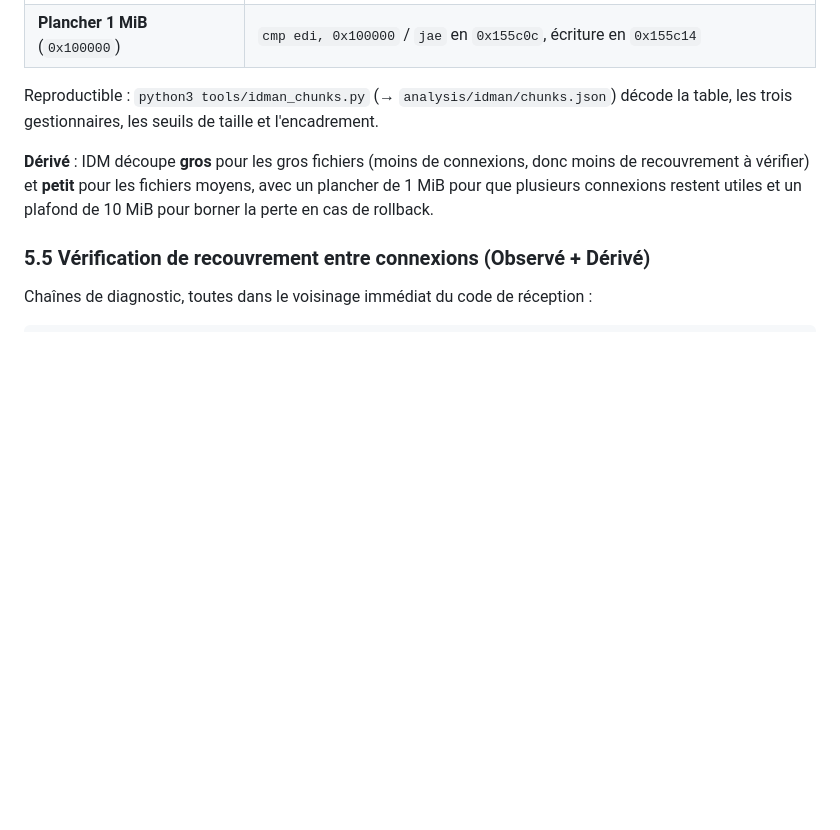
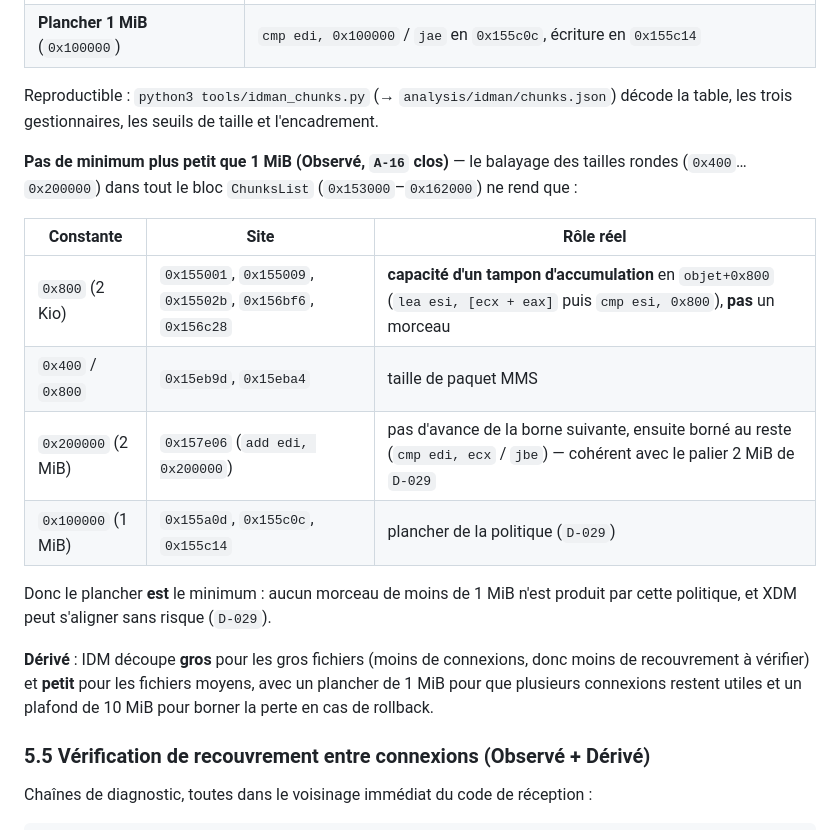
Before and after one commit to dikoume-stephane/XDM, a Markdown page: analysis/idman/14-moteur-de-telechargement.md, the part around the change. GitHub-like rendering; blank space fills up the shorter version.

Commit message:
A-16 clos : pas de taille de morceau inférieure à 1 MiB
- Annexe 14 §5.4 : balayage des constantes rondes de 0x400 à 0x200000 dans tout
  le bloc ChunksList (0x153000-0x162000) ; les seules valeurs sont 0x800
  (capacité d'un tampon d'accumulation en objet+0x800), 0x400/0x800 (taille de
  paquet MMS), 0x200000 (pas d'avance de borne, borné au reste) et 0x100000
  (plancher). Le plancher EST le minimum.
- JOURNAL : A-16 clos ; fiche A : Q-A-01 résolue.

Co-authored-by: arena-agent <297053741+arena-agent@users.noreply.github.com>

```diff
--- a/analysis/idman/14-moteur-de-telechargement.md
+++ b/analysis/idman/14-moteur-de-telechargement.md
@@ -451,6 +451,20 @@ Encadrement appliqué ensuite par l'appelant (`0x155bd0`) :
 Reproductible : `python3 tools/idman_chunks.py` (→ `analysis/idman/chunks.json`) décode
 la table, les trois gestionnaires, les seuils de taille et l'encadrement.
 
+**Pas de minimum plus petit que 1 MiB (Observé, `A-16` clos)** — le balayage des tailles
+rondes (`0x400`…`0x200000`) dans tout le bloc `ChunksList` (`0x153000`–`0x162000`) ne rend
+que :
+
+| Constante | Site | Rôle réel |
+|---|---|---|
+| `0x800` (2 Kio) | `0x155001`, `0x155009`, `0x15502b`, `0x156bf6`, `0x156c28` | **capacité d'un tampon d'accumulation** en `objet+0x800` (`lea esi, [ecx + eax]` puis `cmp esi, 0x800`), **pas** un morceau |
+| `0x400` / `0x800` | `0x15eb9d`, `0x15eba4` | taille de paquet MMS |
+| `0x200000` (2 MiB) | `0x157e06` (`add edi, 0x200000`) | pas d'avance de la borne suivante, ensuite borné au reste (`cmp edi, ecx` / `jbe`) — cohérent avec le palier 2 MiB de `D-029` |
+| `0x100000` (1 MiB) | `0x155a0d`, `0x155c0c`, `0x155c14` | plancher de la politique (`D-029`) |
+
+Donc le plancher **est** le minimum : aucun morceau de moins de 1 MiB n'est produit par
+cette politique, et XDM peut s'aligner sans risque (`D-029`).
+
 **Dérivé** : IDM découpe **gros** pour les gros fichiers (moins de connexions, donc moins
 de recouvrement à vérifier) et **petit** pour les fichiers moyens, avec un plancher de
 1 MiB pour que plusieurs connexions restent utiles et un plafond de 10 MiB pour borner la
```
Also changed, not shown: docs/JOURNAL.md (+1 -1 lines), docs/specs/A-moteur-de-telechargement.md (+1 -1 lines).
